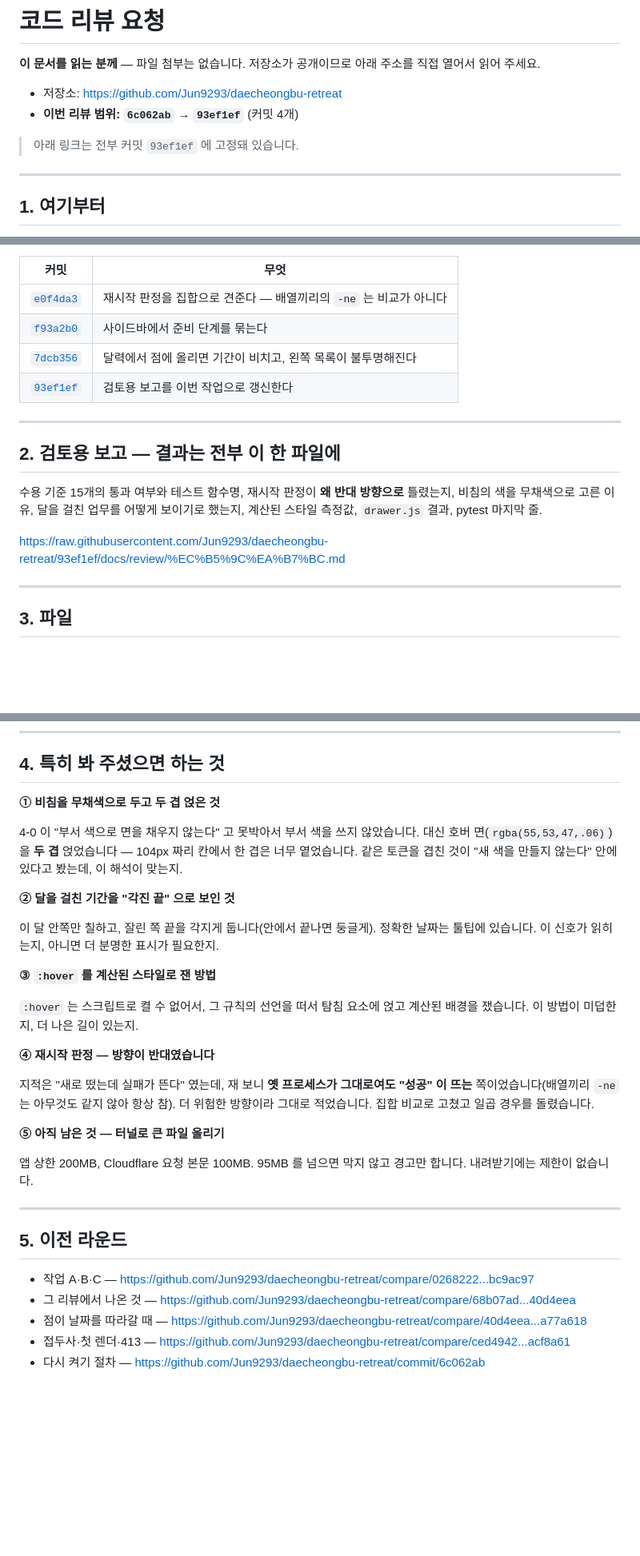
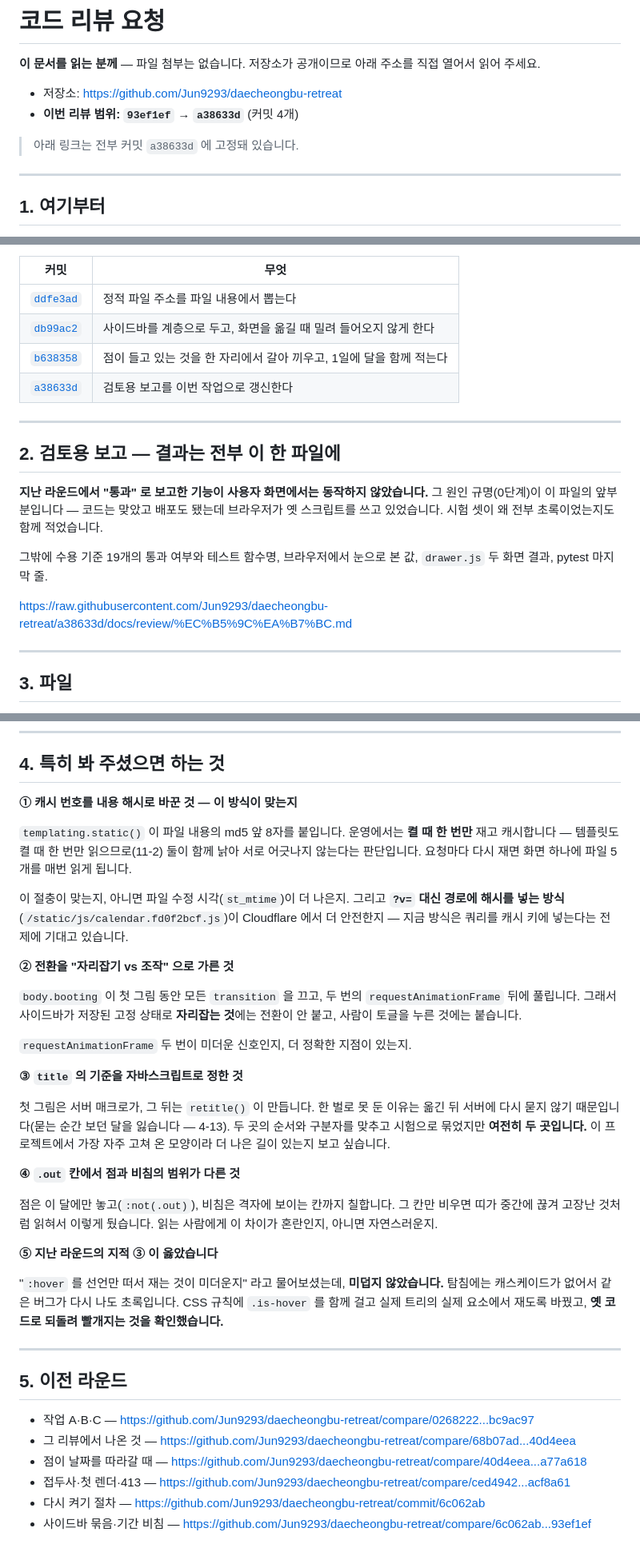
Before and after one commit to Jun9293/daecheongbu-retreat, a Markdown page: docs/review/리뷰요청.md, 3 parts joined by grey strips. Shown at 80% size. Rendered like a GitHub page; blank space fills up the shorter version.

Commit message:
리뷰 요청 문서를 이번 라운드로 옮긴다
지난 라운드의 지적 ③("`:hover` 를 선언만 떠서 재는 것이 미더운지")이
옳았다는 것을 4장에 적었다. 되돌려서 빨개지는 것까지 확인했으므로
답을 그대로 남긴다.

Co-Authored-By: Claude Opus 5 <noreply@anthropic.com>

```diff
--- a/docs/review/리뷰요청.md
+++ b/docs/review/리뷰요청.md
@@ -4,9 +4,9 @@
 직접 열어서 읽어 주세요.
 
 - 저장소: <https://github.com/Jun9293/daecheongbu-retreat>
-- **이번 리뷰 범위: `6c062ab` → `93ef1ef`** (커밋 4개)
+- **이번 리뷰 범위: `93ef1ef` → `a38633d`** (커밋 4개)
 
-> 아래 링크는 전부 커밋 `93ef1ef` 에 고정돼 있습니다.
+> 아래 링크는 전부 커밋 `a38633d` 에 고정돼 있습니다.
 
 ---
 
@@ -17,20 +17,24 @@
 
 | 커밋 | 무엇 |
 |---|---|
-| [`e0f4da3`](https://github.com/Jun9293/daecheongbu-retreat/commit/e0f4da3) | 재시작 판정을 집합으로 견준다 — 배열끼리의 `-ne` 는 비교가 아니다 |
-| [`f93a2b0`](https://github.com/Jun9293/daecheongbu-retreat/commit/f93a2b0) | 사이드바에서 준비 단계를 묶는다 |
-| [`7dcb356`](https://github.com/Jun9293/daecheongbu-retreat/commit/7dcb356) | 달력에서 점에 올리면 기간이 비치고, 왼쪽 목록이 불투명해진다 |
-| [`93ef1ef`](https://github.com/Jun9293/daecheongbu-retreat/commit/93ef1ef) | 검토용 보고를 이번 작업으로 갱신한다 |
+| [`ddfe3ad`](https://github.com/Jun9293/daecheongbu-retreat/commit/ddfe3ad) | 정적 파일 주소를 파일 내용에서 뽑는다 |
+| [`db99ac2`](https://github.com/Jun9293/daecheongbu-retreat/commit/db99ac2) | 사이드바를 계층으로 두고, 화면을 옮길 때 밀려 들어오지 않게 한다 |
+| [`b638358`](https://github.com/Jun9293/daecheongbu-retreat/commit/b638358) | 점이 들고 있는 것을 한 자리에서 갈아 끼우고, 1일에 달을 함께 적는다 |
+| [`a38633d`](https://github.com/Jun9293/daecheongbu-retreat/commit/a38633d) | 검토용 보고를 이번 작업으로 갱신한다 |
 
 ---
 
 ## 2. 검토용 보고 — 결과는 전부 이 한 파일에
 
-수용 기준 15개의 통과 여부와 테스트 함수명, 재시작 판정이 **왜 반대 방향으로**
-틀렸는지, 비침의 색을 무채색으로 고른 이유, 달을 걸친 업무를 어떻게 보이기로
-했는지, 계산된 스타일 측정값, `drawer.js` 결과, pytest 마지막 줄.
+**지난 라운드에서 "통과" 로 보고한 기능이 사용자 화면에서는 동작하지
+않았습니다.** 그 원인 규명(0단계)이 이 파일의 앞부분입니다 — 코드는 맞았고
+배포도 됐는데 브라우저가 옛 스크립트를 쓰고 있었습니다. 시험 셋이 왜 전부
+초록이었는지도 함께 적었습니다.
 
-<https://raw.githubusercontent.com/Jun9293/daecheongbu-retreat/93ef1ef/docs/review/%EC%B5%9C%EA%B7%BC.md>
+그밖에 수용 기준 19개의 통과 여부와 테스트 함수명, 브라우저에서 눈으로 본
+값, `drawer.js` 두 화면 결과, pytest 마지막 줄.
+
+<https://raw.githubusercontent.com/Jun9293/daecheongbu-retreat/a38633d/docs/review/%EC%B5%9C%EA%B7%BC.md>
 
 ---
 
@@ -56,35 +61,47 @@
 
 ## 4. 특히 봐 주셨으면 하는 것
 
-**① 비침을 무채색으로 두고 두 겹 얹은 것**
+**① 캐시 번호를 내용 해시로 바꾼 것 — 이 방식이 맞는지**
 
-4-0 이 "부서 색으로 면을 채우지 않는다" 고 못박아서 부서 색을 쓰지 않았습니다.
-대신 호버 면(`rgba(55,53,47,.06)`)을 **두 겹** 얹었습니다 — 104px 짜리 칸에서
-한 겹은 너무 옅었습니다. 같은 토큰을 겹친 것이 "새 색을 만들지 않는다" 안에
-있다고 봤는데, 이 해석이 맞는지.
+`templating.static()` 이 파일 내용의 md5 앞 8자를 붙입니다.
+운영에서는 **켤 때 한 번만** 재고 캐시합니다 — 템플릿도 켤 때 한 번만
+읽으므로(11-2) 둘이 함께 낡아 서로 어긋나지 않는다는 판단입니다.
+요청마다 다시 재면 화면 하나에 파일 5개를 매번 읽게 됩니다.
 
-**② 달을 걸친 기간을 "각진 끝" 으로 보인 것**
+이 절충이 맞는지, 아니면 파일 수정 시각(`st_mtime`)이 더 나은지.
+그리고 **`?v=` 대신 경로에 해시를 넣는 방식**(`/static/js/calendar.fd0f2bcf.js`)이
+Cloudflare 에서 더 안전한지 — 지금 방식은 쿼리를 캐시 키에 넣는다는
+전제에 기대고 있습니다.
 
-이 달 안쪽만 칠하고, 잘린 쪽 끝을 각지게 둡니다(안에서 끝나면 둥글게).
-정확한 날짜는 툴팁에 있습니다. 이 신호가 읽히는지, 아니면 더 분명한 표시가
-필요한지.
+**② 전환을 "자리잡기 vs 조작" 으로 가른 것**
 
-**③ `:hover` 를 계산된 스타일로 잰 방법**
+`body.booting` 이 첫 그림 동안 모든 `transition` 을 끄고, 두 번의
+`requestAnimationFrame` 뒤에 풀립니다. 그래서 사이드바가 저장된 고정
+상태로 **자리잡는 것**에는 전환이 안 붙고, 사람이 토글을 누른 것에는
+붙습니다.
 
-`:hover` 는 스크립트로 켤 수 없어서, 그 규칙의 선언을 떠서 탐침 요소에 얹고
-계산된 배경을 쟀습니다. 이 방법이 미덥한지, 더 나은 길이 있는지.
+`requestAnimationFrame` 두 번이 미더운 신호인지, 더 정확한 지점이 있는지.
 
-**④ 재시작 판정 — 방향이 반대였습니다**
+**③ `title` 의 기준을 자바스크립트로 정한 것**
 
-지적은 "새로 떴는데 실패가 뜬다" 였는데, 재 보니 **옛 프로세스가 그대로여도
-"성공" 이 뜨는** 쪽이었습니다(배열끼리 `-ne` 는 아무것도 같지 않아 항상 참).
-더 위험한 방향이라 그대로 적었습니다. 집합 비교로 고쳤고 일곱 경우를
-돌렸습니다.
+첫 그림은 서버 매크로가, 그 뒤는 `retitle()` 이 만듭니다. 한 벌로 못 둔
+이유는 옮긴 뒤 서버에 다시 묻지 않기 때문입니다(묻는 순간 보던 달을
+잃습니다 — 4-13). 두 곳의 순서와 구분자를 맞추고 시험으로 묶었지만
+**여전히 두 곳입니다.** 이 프로젝트에서 가장 자주 고쳐 온 모양이라
+더 나은 길이 있는지 보고 싶습니다.
 
-**⑤ 아직 남은 것 — 터널로 큰 파일 올리기**
+**④ `.out` 칸에서 점과 비침의 범위가 다른 것**
 
-앱 상한 200MB, Cloudflare 요청 본문 100MB. 95MB 를 넘으면 막지 않고 경고만
-합니다. 내려받기에는 제한이 없습니다.
+점은 이 달에만 놓고(`:not(.out)`), 비침은 격자에 보이는 칸까지 칠합니다.
+그 칸만 비우면 띠가 중간에 끊겨 고장난 것처럼 읽혀서 이렇게 뒀습니다.
+읽는 사람에게 이 차이가 혼란인지, 아니면 자연스러운지.
+
+**⑤ 지난 라운드의 지적 ③ 이 옳았습니다**
+
+"`:hover` 를 선언만 떠서 재는 것이 미더운지" 라고 물어보셨는데,
+**미덥지 않았습니다.** 탐침에는 캐스케이드가 없어서 같은 버그가 다시
+나도 초록입니다. CSS 규칙에 `.is-hover` 를 함께 걸고 실제 트리의 실제
+요소에서 재도록 바꿨고, **옛 코드로 되돌려 빨개지는 것을 확인했습니다.**
 
 ---
 
@@ -95,3 +112,4 @@
 - 점이 날짜를 따라갈 때 — <https://github.com/Jun9293/daecheongbu-retreat/compare/40d4eea...a77a618>
 - 접두사·첫 렌더·413 — <https://github.com/Jun9293/daecheongbu-retreat/compare/ced4942...acf8a61>
 - 다시 켜기 절차 — <https://github.com/Jun9293/daecheongbu-retreat/commit/6c062ab>
+- 사이드바 묶음·기간 비침 — <https://github.com/Jun9293/daecheongbu-retreat/compare/6c062ab...93ef1ef>
```
Also changed, not shown: other parts of docs/review/리뷰요청.md (+13 -12 lines).
